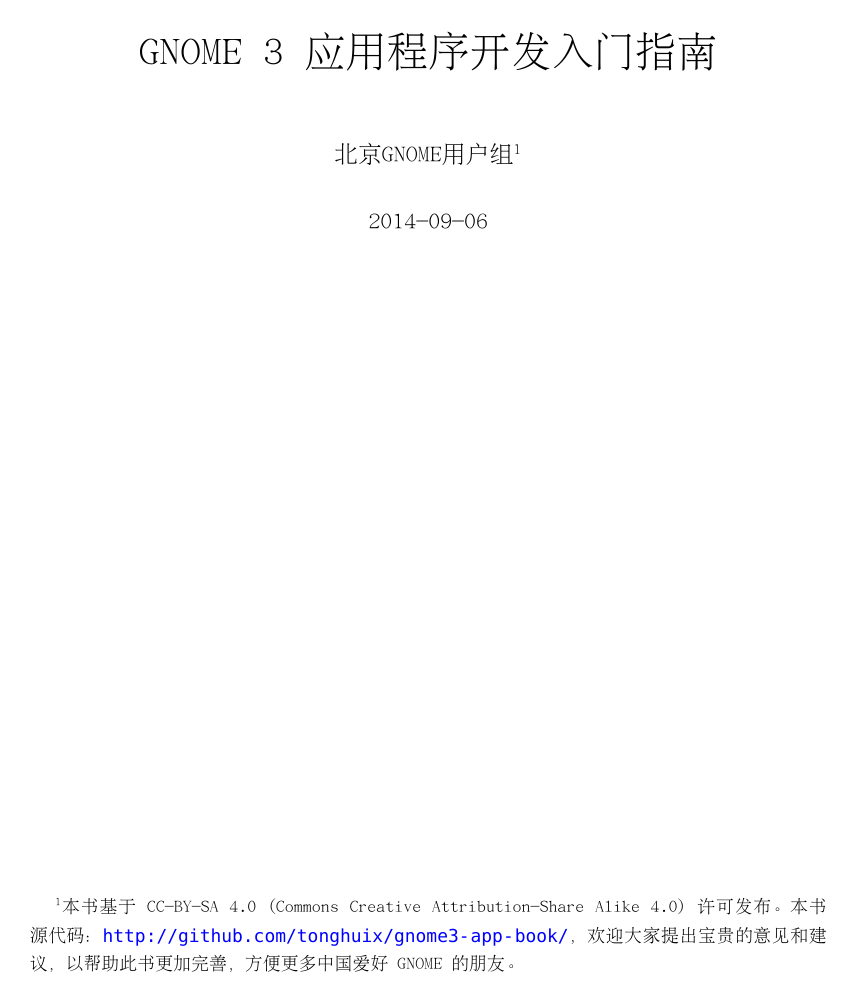
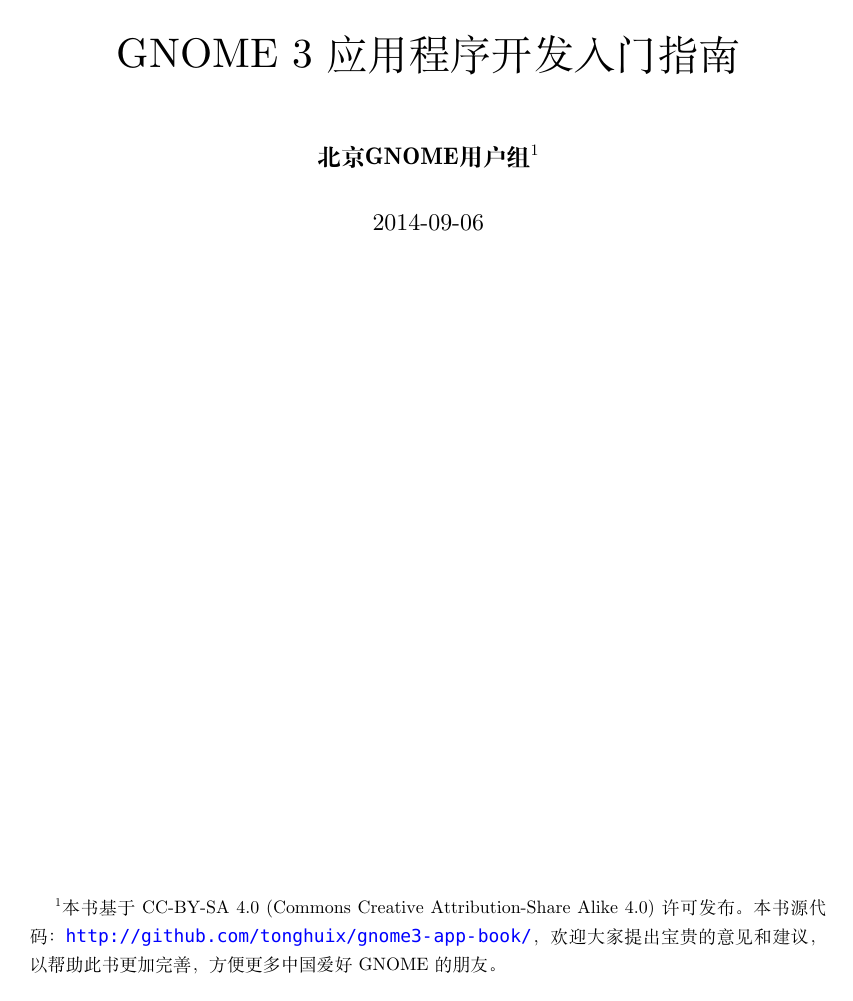
Before and after one commit to netarmy/gnome3-app-book, a LaTeX book (template/template.tex): page 1 of 7. Compiled offline with XeLaTeX; a missing font is replaced by an installed copy or a similar font; a LaTeX package or settings file that is missing is left out.

Commit message:
try new font in drone.io

```diff
--- a/template/template.tex
+++ b/template/template.tex
@@ -170,8 +170,7 @@
 %               Hiragino Sans - 字体很完美，但item的·不能显示！
 %               WenQuanYi Micro Hei 文泉驿微米黑 - 没有对应的粗体字体
 %               Source Sans Han S(Noto Sans CJK)  思源黑体 - 不能用有错误
-%\setromanfont[BoldFont=WenQuanYi Micro Hei]{FZSongS-Extended}
-\setromanfont[BoldFont=WenQuanYi Micro Hei]{AR PL SungtiL GB}
+\setromanfont[BoldFont=WenQuanYi Micro Hei]{FZSongS-Extended}
 \setmonofont{WenQuanYi Zen Hei Mono}
 
 
```
